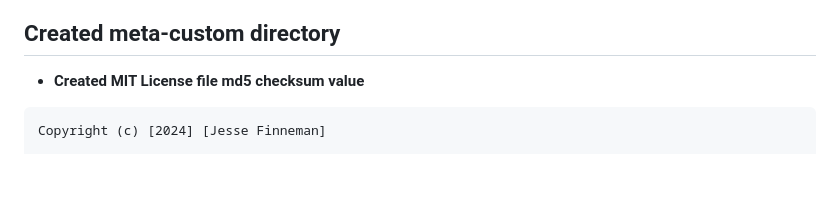
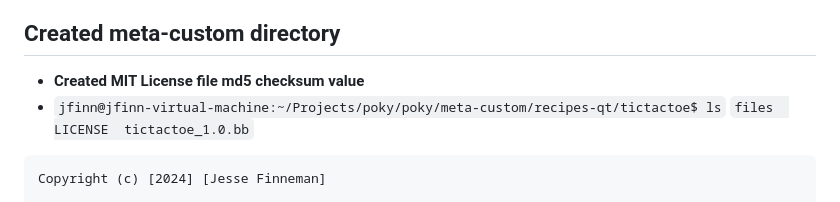
Before and after one commit to jfprogramming/tic-tac-toe, a Markdown page: TicTacToe/documents/PokyChanges.md, the part around the change. Rendered like a GitHub page; blank space fills up the shorter version.

````diff
--- a/TicTacToe/documents/PokyChanges.md
+++ b/TicTacToe/documents/PokyChanges.md
@@ -23,6 +23,9 @@
 
 ## Created meta-custom directory
   - **Created MIT License file md5 checksum value**
+  - `jfinn@jfinn-virtual-machine:~/Projects/poky/poky/meta-custom/recipes-qt/tictactoe$ ls`
+    `files  LICENSE  tictactoe_1.0.bb`
+
   ```
   Copyright (c) [2024] [Jesse Finneman]
 
````
